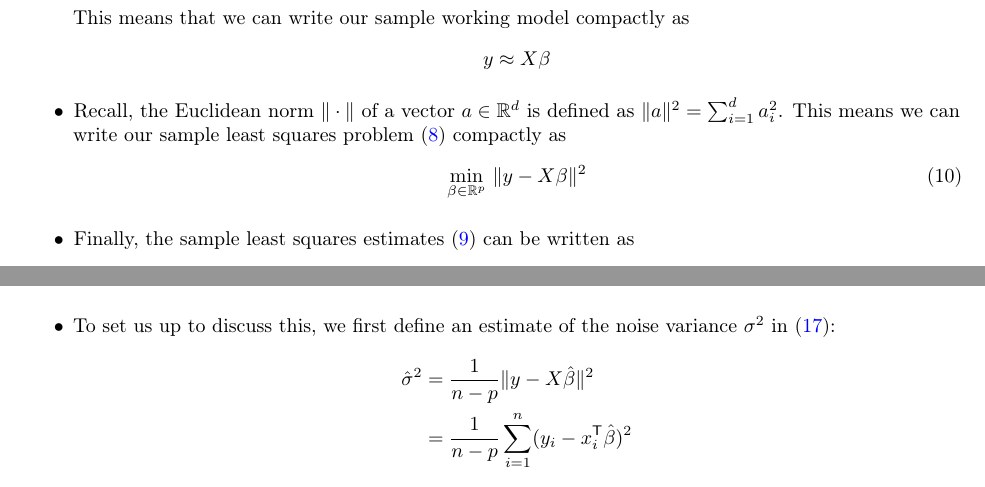
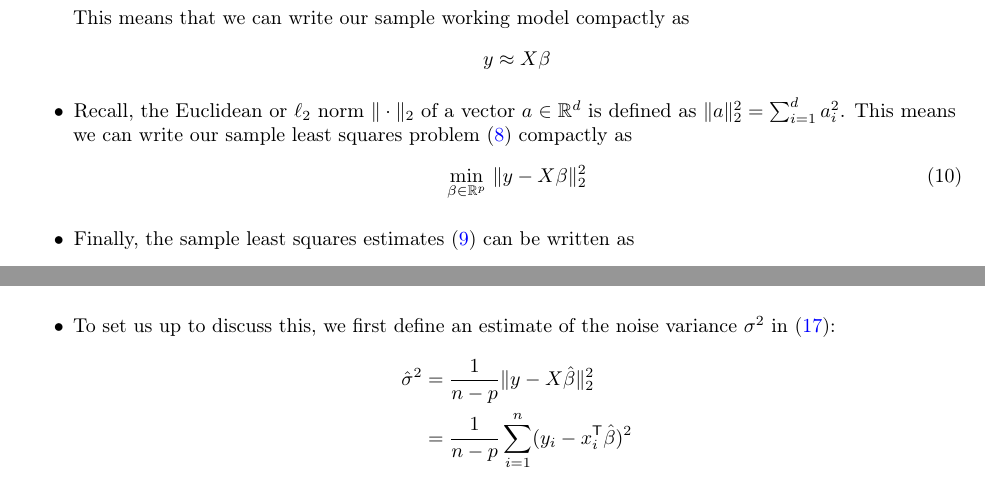
Before and after one commit to ryantibs/timeseries-f23, a LaTeX document (lectures/regression/regression.tex): two parts of pages 7 and 12 of 20, joined at a grey line, cut so that both start at the same text. Compiled offline with pdfLaTeX.

Commit message:
\ell_2 norm notation

```diff
--- a/lectures/regression/regression.tex
+++ b/lectures/regression/regression.tex
@@ -407,12 +407,12 @@ Related reading: Chapter 2 of Shumway and Stoffer (SS); Chapters 5.8, 5.10, and
   y \approx X \beta
   \]
 
-\item Recall, the Euclidean norm $\|\cdot\|$ of a vector $a \in \R^d$ is defined
-  as $\|a\|^2 = \sum_{i=1}^d a_i^2$. This means we can write our sample least
-  squares problem \eqref{eq:ls_mult1} compactly as
+\item Recall, the Euclidean or $\ell_2$ norm $\|\cdot\|_2$ of a vector $a \in
+  \R^d$ is defined as \smash{$\|a\|_2^2 = \sum_{i=1}^d a_i^2$}. This means we
+  can write our sample least squares problem \eqref{eq:ls_mult1} compactly as
   \begin{equation}
   \label{eq:ls_mult2}
-  \min_{\beta \in \R^p} \, \|y - X \beta\|^2
+  \min_{\beta \in \R^p} \, \|y - X \beta\|_2^2
   \end{equation}
 
 \item Finally, the sample least squares estimates \eqref{eq:coef_mult1} can
@@ -765,7 +765,7 @@ just have to remember that $i$ indexes samples (rows), and $j$ indexes features
 \item To set us up to discuss this, we first define an estimate of the noise
   variance $\sigma^2$ in \eqref{eq:model_n}:
   \begin{align*}
-  \hat\sigma^2 &= \frac{1}{n-p} \|y - X\hbeta\|^2 \\
+  \hat\sigma^2 &= \frac{1}{n-p} \|y - X\hbeta\|_2^2 \\
   &= \frac{1}{n-p} \sum_{i=1}^n (y_ i - x_i^\T \hbeta)^2
   \end{align*}
   This is the residual sum of squares from linear regression, divided by $n-p$
```
Also changed, not shown: lectures/regression/regression.pdf, lectures/regression/regression.tex (4 more changed lines).
